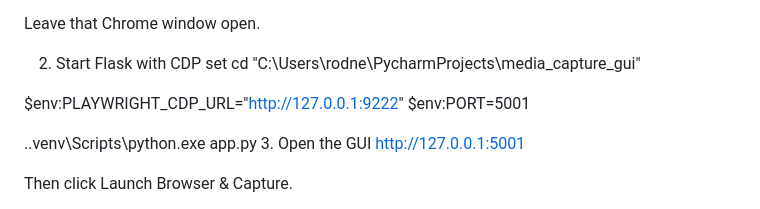
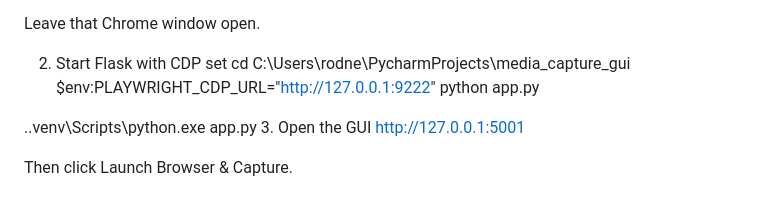
Before and after one commit to rodyoung1967/media_capture_gui, a Markdown page: README.md, the part around the change. Drawn GitHub-style.

```diff
--- a/README.md
+++ b/README.md
@@ -377,10 +377,9 @@ Do this:
 Leave that Chrome window open.
 
 2. Start Flask with CDP set
-cd "C:\Users\rodne\PycharmProjects\media_capture_gui"
-
+cd C:\Users\rodne\PycharmProjects\media_capture_gui
 $env:PLAYWRIGHT_CDP_URL="http://127.0.0.1:9222"
-$env:PORT=5001
+python app.py
 
 .\.venv\Scripts\python.exe app.py
 3. Open the GUI
```
